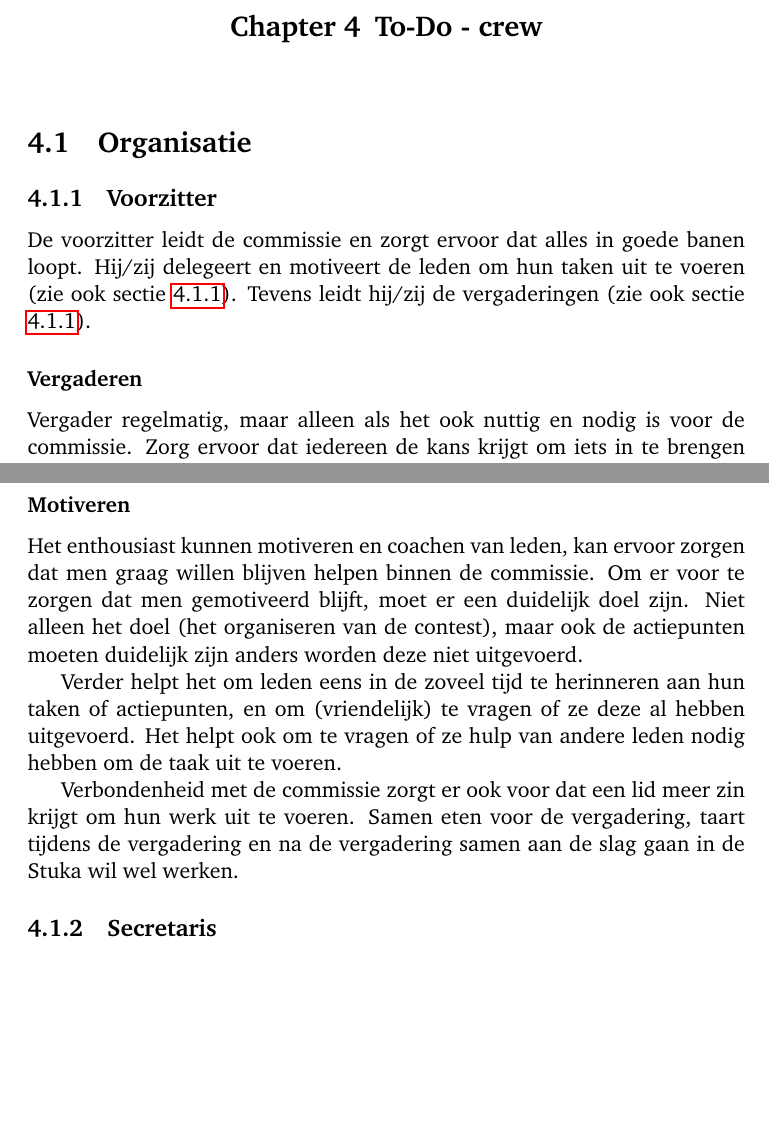
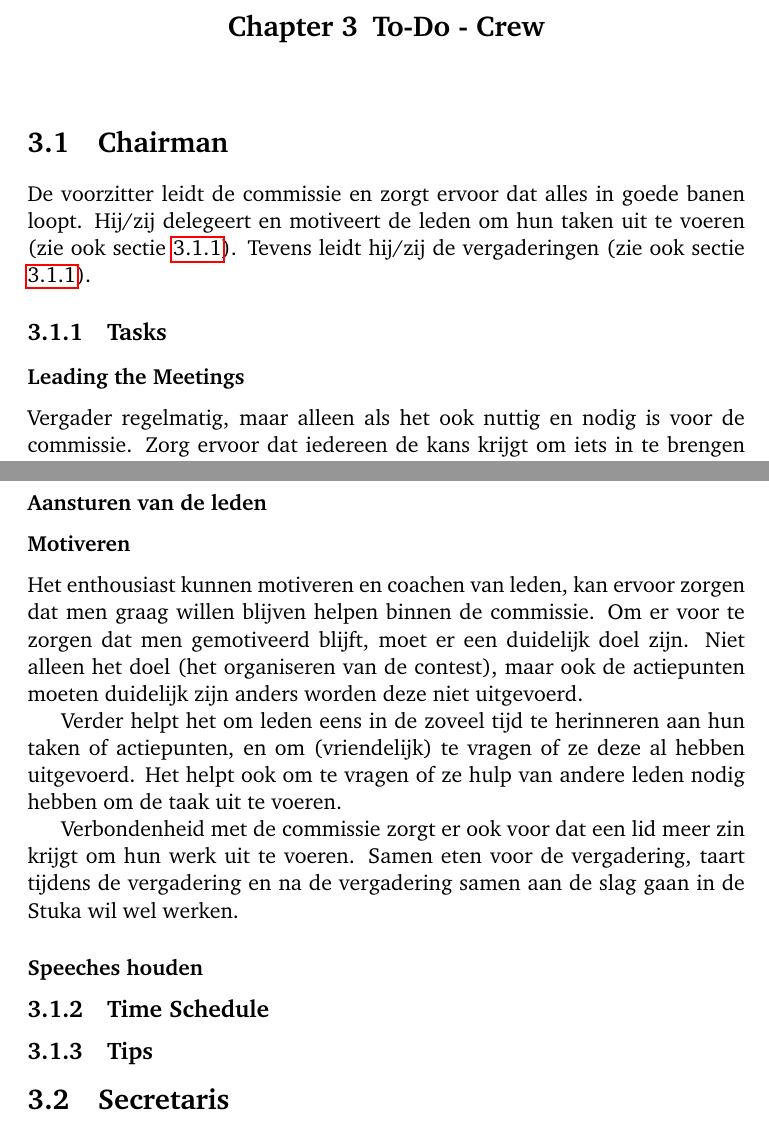
Before and after one commit to iMylene/AAPPCie, a LaTeX document (draaiboek_aapp.tex, which reads chapter/chapterToDoCrew.tex): two parts of pages 12 and 14 of 38 before the commit and two parts of pages 10 and 12 of 36 after it, joined at a grey line, cut at the place of the change, the shorter picture padded with empty space. Compiled offline with pdfLaTeX.

Commit message:
Update - Chairman

```diff
--- a/chapter/chapterToDoCrew.tex
+++ b/chapter/chapterToDoCrew.tex
@@ -1,8 +1,9 @@
-\section{Organisatie}\label{Functieverdeling}
-	\subsection{Voorzitter}
+\label{Functieverdeling}
+\section{Chairman}
 	De voorzitter leidt de commissie en zorgt ervoor dat alles in goede banen loopt. Hij/zij delegeert en motiveert de leden om hun taken uit te voeren (zie ook sectie \ref{Motiveren}). Tevens leidt hij/zij de vergaderingen (zie ook sectie \ref{Vergaderen}).
 
-	\subsubsection{Vergaderen}\label{Vergaderen}
+	\subsection{Tasks}
+	\subsubsection{Leading the Meetings}\label{Vergaderen}
 	Vergader regelmatig, maar alleen als het ook nuttig en nodig is voor de commissie. Zorg ervoor dat iedereen de kans krijgt om iets in te brengen tijdens de vergadering.
 
 	\begin{vtimeline}[timeline color=green!80!blue,description={text width=11cm},
@@ -37,6 +38,8 @@
 	\item Sluiting
 	\end{enumerate}
 
+	\subsubsection{Aansturen van de leden}
+
 	\subsubsection{Motiveren}\label{Motiveren}
 	Het enthousiast kunnen motiveren en coachen van leden, kan ervoor zorgen dat men graag willen blijven helpen binnen de commissie. Om er voor te zorgen dat men gemotiveerd blijft, moet er een duidelijk doel zijn. Niet alleen het doel (het organiseren van de contest), maar ook de actiepunten moeten duidelijk zijn anders worden deze niet uitgevoerd.
 
@@ -44,7 +47,14 @@
 
 	Verbondenheid met de commissie zorgt er ook voor dat een lid meer zin krijgt om hun werk uit te voeren. Samen eten voor de vergadering, taart tijdens de vergadering en na de vergadering samen aan de slag gaan in de Stuka wil wel werken.
 
-	\subsection{Secretaris}
+	\subsubsection{Speeches houden}
+
+	\subsection{Time Schedule}
+	%\input{./chapter/chapterTimeline}
+
+	\subsection{Tips}
+
+\section{Secretaris}
 	\subsubsection{Mail bijhouden}
 	Binnenkomende mail labelen en verwerken:
 	\begin{enumerate}
```
Also changed, not shown: chapter/chapterTimeline.tex (+4 -4 lines), draaiboek_aapp.tex (+1 -4 lines), draaiboek_aapp.pdf, chapter/chapterToDoCrew.tex (2 more changed lines).
